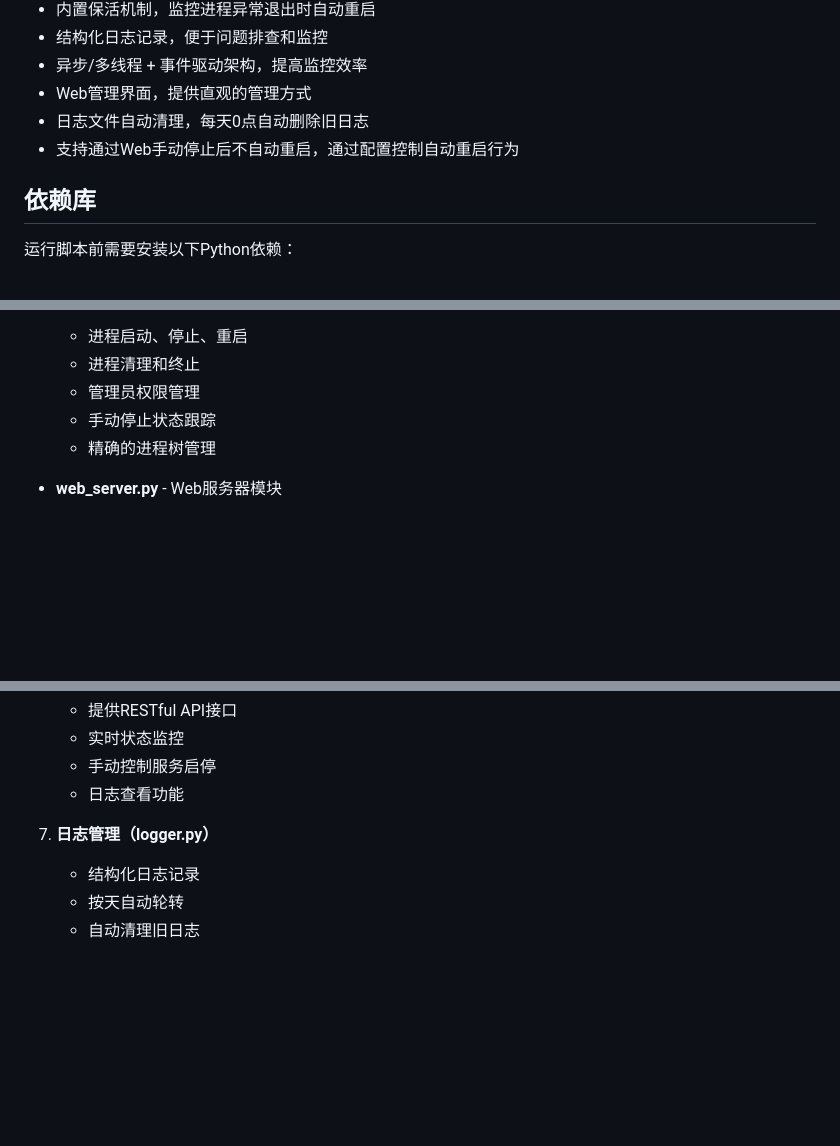
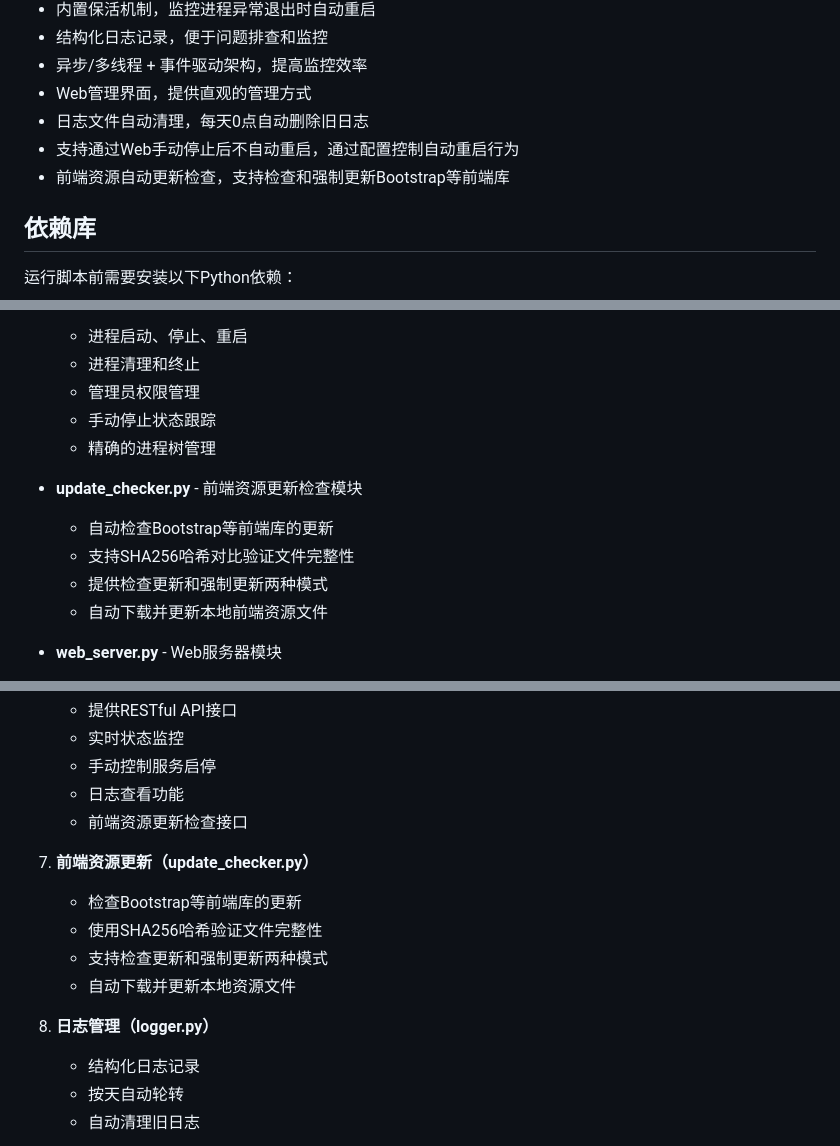
Before and after one commit to touchscale/one-click-start---yunzai-llbot, a Markdown page: README.md, 3 parts joined by grey strips. Drawn GitHub-style; blank space fills up the shorter version.

Commit message:
docs: 在README中添加前端资源更新检查模块说明
- 添加update_checker.py模块功能说明
- 更新功能特性列表，包含前端资源自动更新检查
- 更新模块架构图，添加update_checker模块
- 更新Web管理界面功能说明
- 添加前端资源更新工作流程说明

```diff
--- a/README.md
+++ b/README.md
@@ -15,6 +15,7 @@
 - Web管理界面，提供直观的管理方式
 - 日志文件自动清理，每天0点自动删除旧日志
 - 支持通过Web手动停止后不自动重启，通过配置控制自动重启行为
+- 前端资源自动更新检查，支持检查和强制更新Bootstrap等前端库
 
 ## 依赖库
 
@@ -74,6 +75,12 @@ pip install -r requirements.txt
   - 手动停止状态跟踪
   - 精确的进程树管理
 
+- **update_checker.py** - 前端资源更新检查模块
+  - 自动检查Bootstrap等前端库的更新
+  - 支持SHA256哈希对比验证文件完整性
+  - 提供检查更新和强制更新两种模式
+  - 自动下载并更新本地前端资源文件
+
 - **web_server.py** - Web服务器模块
   - Flask Web管理界面
   - RESTful API端点
@@ -259,8 +268,15 @@ Web管理界面提供以下功能：
    - 实时状态监控
    - 手动控制服务启停
    - 日志查看功能
+   - 前端资源更新检查接口
 
-7. **日志管理（logger.py）**
+7. **前端资源更新（update_checker.py）**
+   - 检查Bootstrap等前端库的更新
+   - 使用SHA256哈希验证文件完整性
+   - 支持检查更新和强制更新两种模式
+   - 自动下载并更新本地资源文件
+
+8. **日志管理（logger.py）**
    - 结构化日志记录
    - 按天自动轮转
    - 自动清理旧日志
```
Also changed, not shown: other parts of README.md (+2 -0 lines).
